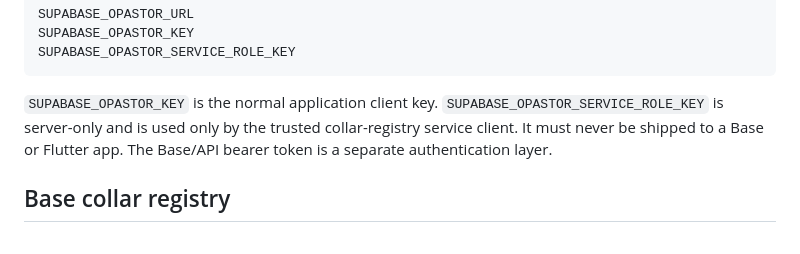
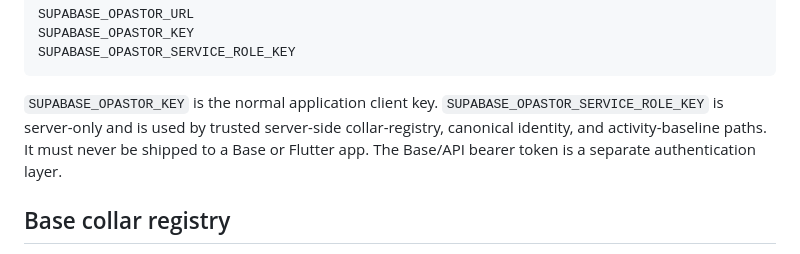
Before and after one commit to pedrosilvabos/vaquinet_api, a Markdown page: README.md, the part around the change. Drawn GitHub-style.

Commit message:
docs: document privileged baseline access

````diff
--- a/README.md
+++ b/README.md
@@ -102,9 +102,10 @@ SUPABASE_OPASTOR_SERVICE_ROLE_KEY
 ```
 
 `SUPABASE_OPASTOR_KEY` is the normal application client key.
-`SUPABASE_OPASTOR_SERVICE_ROLE_KEY` is server-only and is used only by the
-trusted collar-registry service client. It must never be shipped to a Base or
-Flutter app. The Base/API bearer token is a separate authentication layer.
+`SUPABASE_OPASTOR_SERVICE_ROLE_KEY` is server-only and is used by trusted
+server-side collar-registry, canonical identity, and activity-baseline paths.
+It must never be shipped to a Base or Flutter app. The Base/API bearer token
+is a separate authentication layer.
 
 ## Base collar registry
 
````
